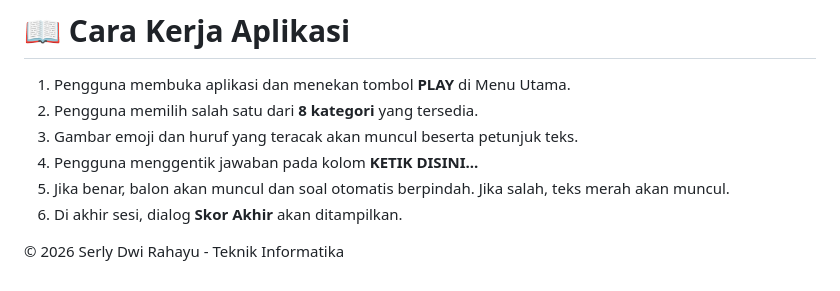
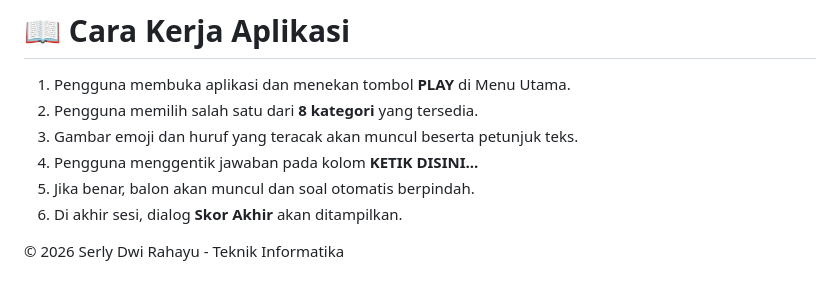
Before and after one commit to serlydwi262/aplikasi_uas, a Markdown page: README.md, the part around the change. Rendered like a GitHub page.

Commit message:
Commit 13: Memperbaiki README.md

```diff
--- a/README.md
+++ b/README.md
@@ -88,7 +88,7 @@ Aplikasi ini menyusun tema **Nature Green** yang elegan dan bersih. Berikut adal
 2. Pengguna memilih salah satu dari **8 kategori** yang tersedia.
 3. Gambar emoji dan huruf yang teracak akan muncul beserta petunjuk teks.
 4. Pengguna menggentik jawaban pada kolom **KETIK DISINI...**
-5. Jika benar, balon akan muncul dan soal otomatis berpindah. Jika salah, teks merah akan muncul.
+5. Jika benar, balon akan muncul dan soal otomatis berpindah.
 6. Di akhir sesi, dialog **Skor Akhir** akan ditampilkan.
 
 
```
